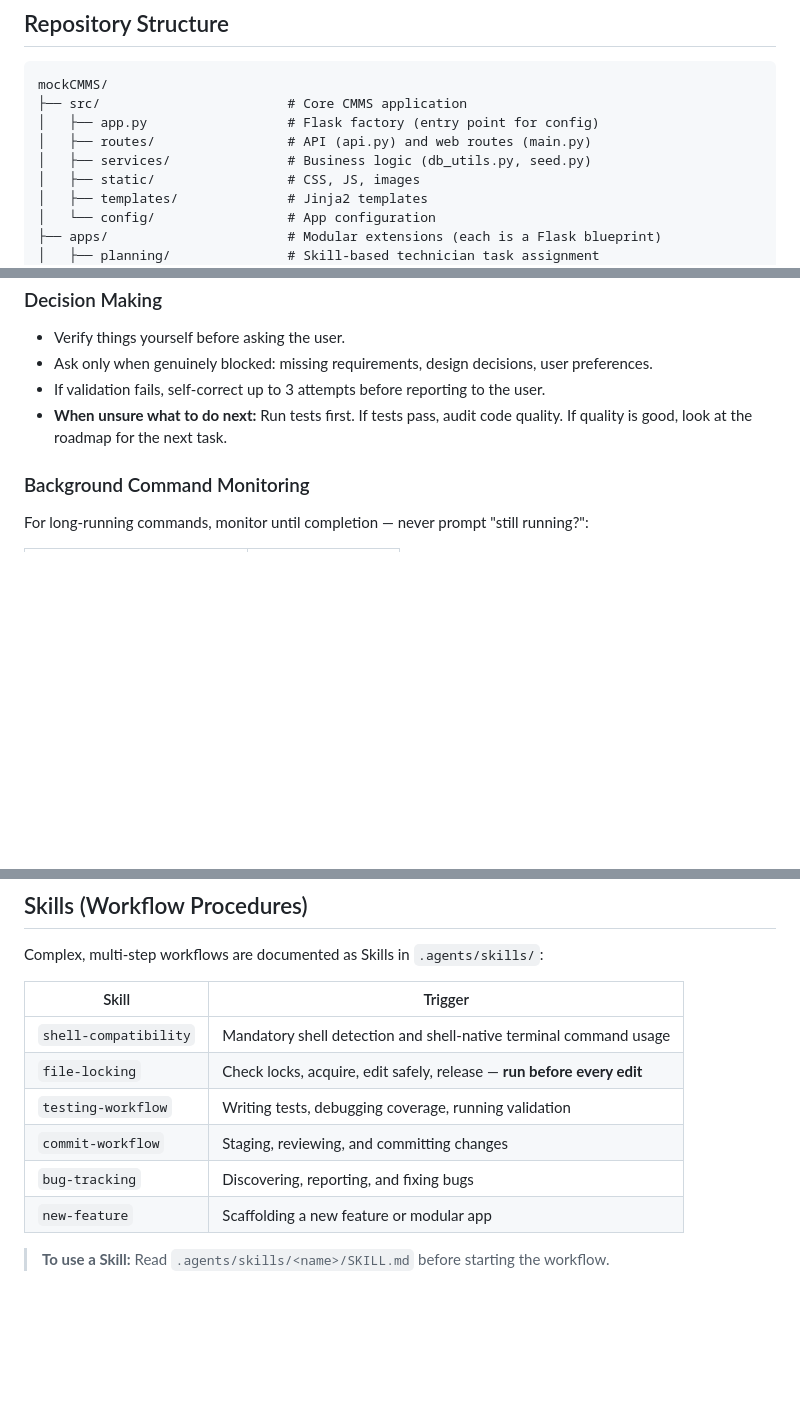
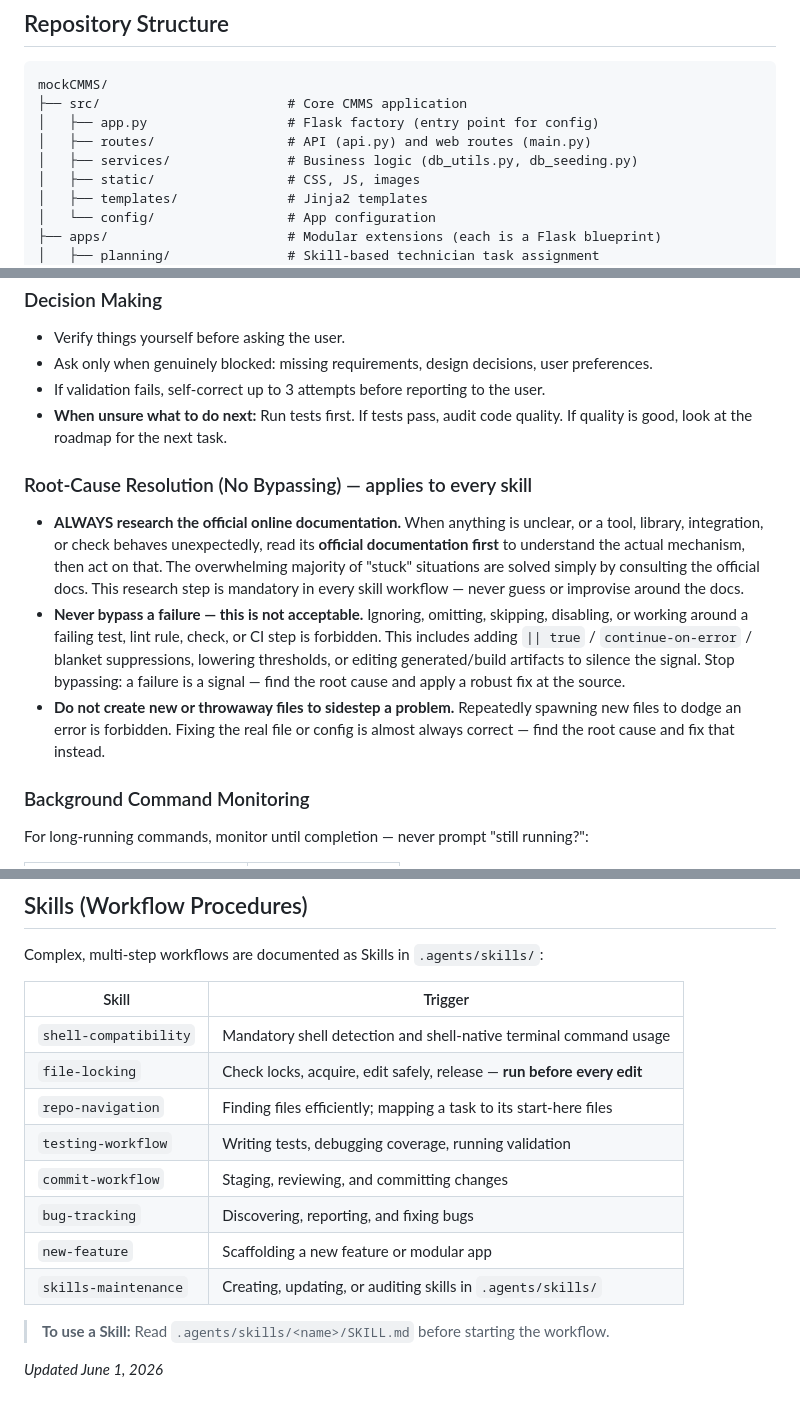
Before and after one commit to KirilMT/mockCMMS, a Markdown page: AGENTS.md, 3 parts joined by grey strips. GitHub-like rendering; blank space fills up the shorter version.

Commit message:
docs(agents): add repo-navigation and skills-maintenance skills
Expand the agent skills library and AGENTS.md guidance for safer, more
efficient autonomous work in the monorepo.

Files changed:
- .agents/skills/repo-navigation/SKILL.md (new): task-to-file map, token-efficient navigation
- .agents/skills/skills-maintenance/SKILL.md (new): when and how to create or audit skills
- AGENTS.md: register both skills in the skills table; add Root-Cause Resolution rules
  (official docs first, no bypassing failures, no throwaway sidestep files); fix
  services path comment (db_seeding.py); add _Updated June 1, 2026_ footer

Testing:
- Manual review of skill cross-links and AGENTS.md skill table consistency

```diff
--- a/AGENTS.md
+++ b/AGENTS.md
@@ -87,7 +87,7 @@ mockCMMS/
 ├── src/                        # Core CMMS application
 │   ├── app.py                  # Flask factory (entry point for config)
 │   ├── routes/                 # API (api.py) and web routes (main.py)
-│   ├── services/               # Business logic (db_utils.py, seed.py)
+│   ├── services/               # Business logic (db_utils.py, db_seeding.py)
 │   ├── static/                 # CSS, JS, images
 │   ├── templates/              # Jinja2 templates
 │   └── config/                 # App configuration
@@ -302,6 +302,12 @@ All standard operations MUST be auto-approved:
 - If validation fails, self-correct up to 3 attempts before reporting to the user.
 - **When unsure what to do next:** Run tests first. If tests pass, audit code quality. If quality is good, look at the roadmap for the next task.
 
+### Root-Cause Resolution (No Bypassing) — applies to every skill
+
+- **ALWAYS research the official online documentation.** When anything is unclear, or a tool, library, integration, or check behaves unexpectedly, read its **official documentation first** to understand the actual mechanism, then act on that. The overwhelming majority of "stuck" situations are solved simply by consulting the official docs. This research step is mandatory in every skill workflow — never guess or improvise around the docs.
+- **Never bypass a failure — this is not acceptable.** Ignoring, omitting, skipping, disabling, or working around a failing test, lint rule, check, or CI step is forbidden. This includes adding `|| true` / `continue-on-error` / blanket suppressions, lowering thresholds, or editing generated/build artifacts to silence the signal. Stop bypassing: a failure is a signal — find the root cause and apply a robust fix at the source.
+- **Do not create new or throwaway files to sidestep a problem.** Repeatedly spawning new files to dodge an error is forbidden. Fixing the real file or config is almost always correct — find the root cause and fix that instead.
+
 ### Background Command Monitoring
 
 For long-running commands, monitor until completion — never prompt "still running?":
@@ -401,9 +407,13 @@ Complex, multi-step workflows are documented as Skills in `.agents/skills/`:
 | --------------------- | ---------------------------------------------------------------------- |
 | `shell-compatibility` | Mandatory shell detection and shell-native terminal command usage      |
 | `file-locking`        | Check locks, acquire, edit safely, release — **run before every edit** |
+| `repo-navigation`     | Finding files efficiently; mapping a task to its start-here files      |
 | `testing-workflow`    | Writing tests, debugging coverage, running validation                  |
 | `commit-workflow`     | Staging, reviewing, and committing changes                             |
 | `bug-tracking`        | Discovering, reporting, and fixing bugs                                |
 | `new-feature`         | Scaffolding a new feature or modular app                               |
+| `skills-maintenance`  | Creating, updating, or auditing skills in `.agents/skills/`            |
 
 > **To use a Skill:** Read `.agents/skills/<name>/SKILL.md` before starting the workflow.
+
+_Updated June 1, 2026_
```
Also changed, not shown: 2 other files.
